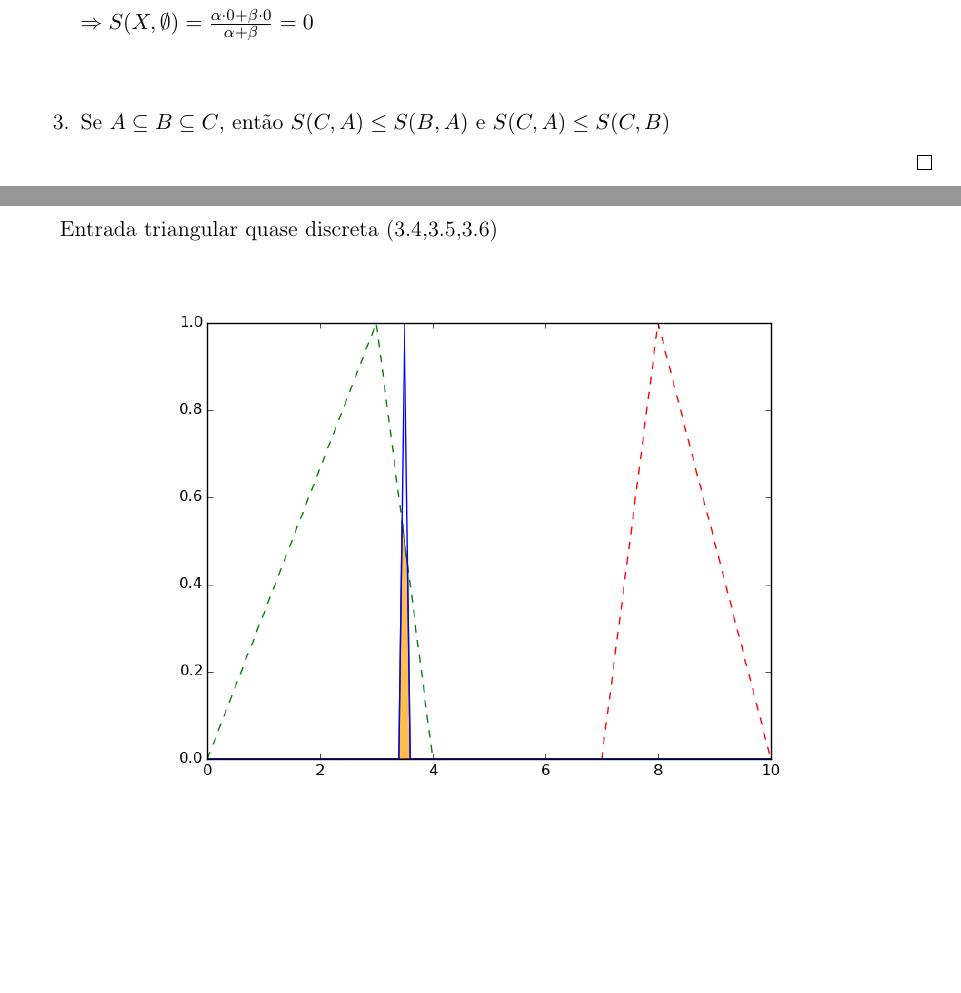
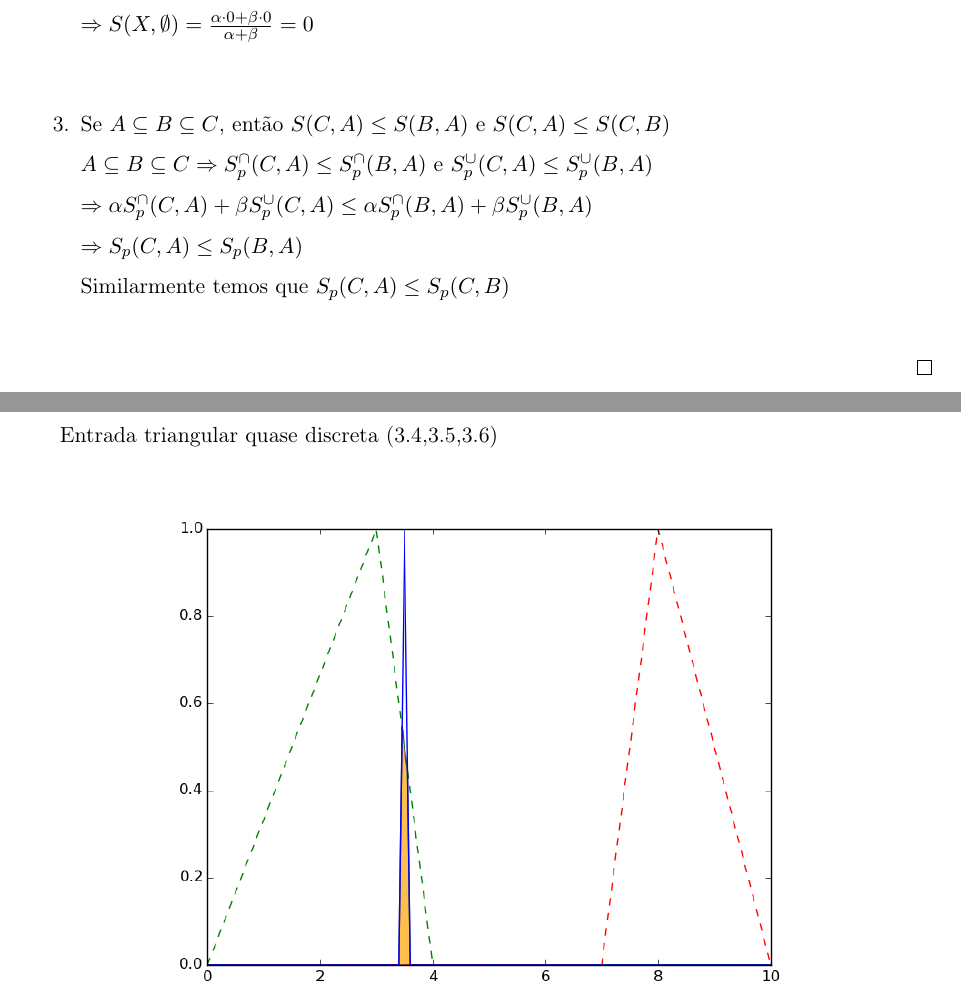
Before and after one commit to renatolm/similarity_x_subsethood, a LaTeX document (artigo/Trabalho.tex): two parts of pages 14 and 15 of 30, joined at a grey line, cut so that both start at the same text, the shorter picture padded with empty space. Compiled offline with pdfLaTeX; the source files are stored in an older character set and shown here as Unicode.

Commit message:
added final part of proof

```diff
--- a/artigo/Trabalho.tex
+++ b/artigo/Trabalho.tex
@@ -460,7 +460,11 @@ $S_p(A,B)=\frac{\alpha S_p^{\cap}(A,B) + \beta S_p^{\cup}(A,B)}{\alpha + \beta}$
  \item $S(X,\emptyset)=0$ \\
  $S_p^{\cap}(X,\emptyset) = 0$ e $S_p^{\cup}(X,\emptyset) = 0$ \\
  $\Rightarrow S(X,\emptyset)=\frac{\alpha \cdot 0 + \beta \cdot 0}{\alpha + \beta} = 0$ \\
- \item Se $A \subseteq B \subseteq C$, então $S(C,A) \leq S(B,A)$ e $S(C,A) \leq S(C,B)$
+ \item Se $A \subseteq B \subseteq C$, então $S(C,A) \leq S(B,A)$ e $S(C,A) \leq S(C,B)$ \\
+ $A \subseteq B \subseteq C \Rightarrow S_p^{\cap}(C,A) \leq S_p^{\cap}(B,A)$ e $S_p^{\cup}(C,A) \leq S_p^{\cup}(B,A)$ \\
+ $\Rightarrow \alpha S_p^{\cap}(C,A) + \beta S_p^{\cup}(C,A) \leq \alpha S_p^{\cap}(B,A) + \beta S_p^{\cup}(B,A)$ \\
+  $\Rightarrow S_p(C,A) \leq S_p(B,A)$ \\
+  Similarmente temos que $S_p(C,A) \leq S_p(C,B)$ \\
 \end{enumerate}
 \end{proof}
 
```
Also changed, not shown: artigo/Trabalho.pdf.
